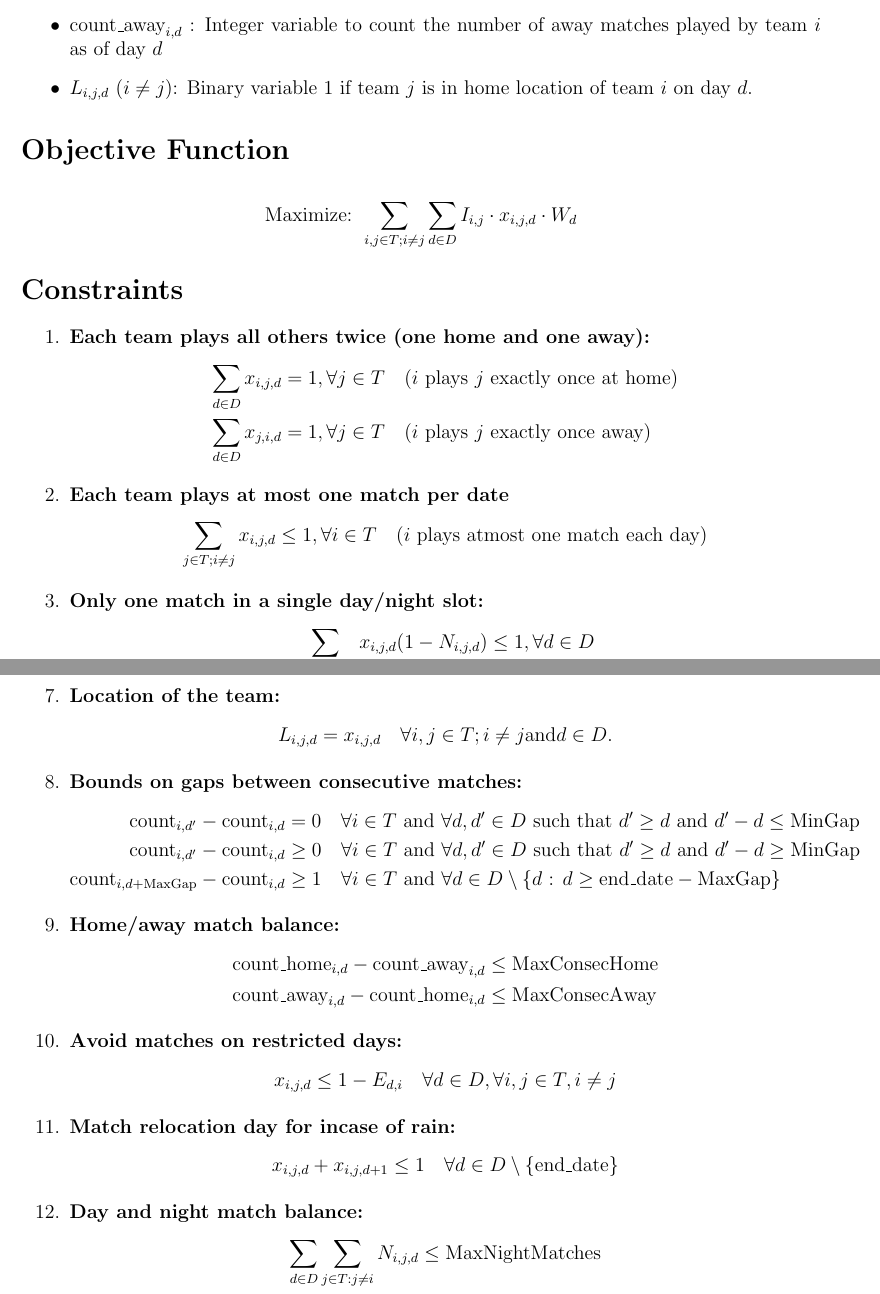
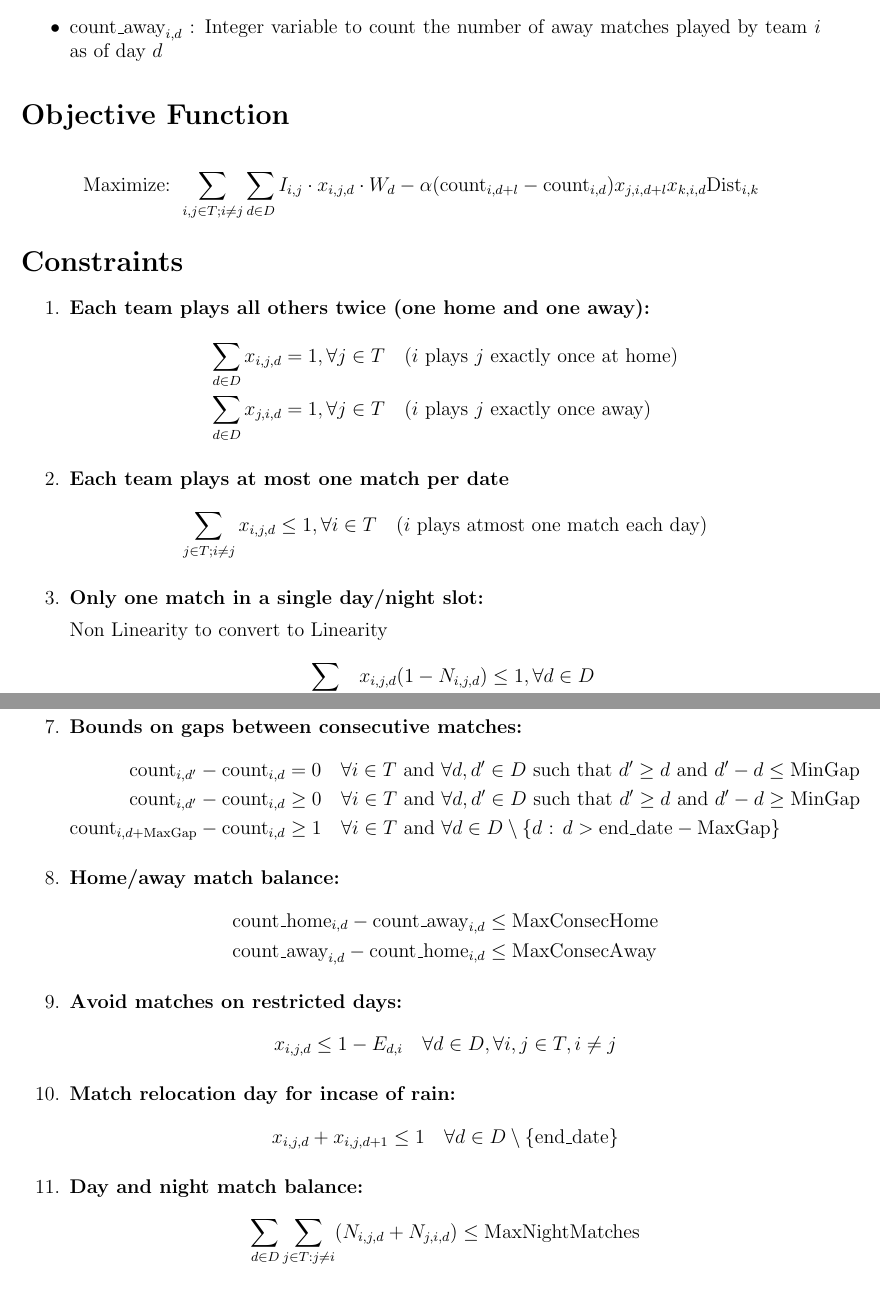
Before and after one commit to U1Kemp/Optimization-in-Industry-Assignments, a LaTeX problem sheet (Assignment 1/Assignment 1.tex): two parts of pages 2 and 3 of 3 before the commit and two parts of pages 2 and 3 of 4 after it, joined at a grey line, cut so that both start at the same text. Compiled offline with pdfLaTeX.

Commit message:
Added sidenotes for completing the formulization

```diff
--- a/Assignment 1/Assignment 1.tex
+++ b/Assignment 1/Assignment 1.tex
@@ -31,15 +32,14 @@
     \item $\text{count}_{i,d}$ : Integer variable to count the number of matches played by team $i$ as of day $d$
     \item $\text{count\_home}_{i,d}$ : Integer variable to count the number of home matches played by team $i$ as of day $d$
     \item $\text{count\_away}_{i,d}$ : Integer variable to count the number of away matches played by team $i$ as of day $d$
-    \item $L_{i,j,d}$ $(i \neq j)$: Binary variable 1 if team $j$ is in home location of team $i$ on day $d$.
+    % \item $L_{i,j,d}$ $(i \neq j)$: Binary variable 1 if team $j$ is in home location of team $i$ on day $d$.
 
 \end{itemize}
 
 \section*{Objective Function}
 \begin{align*}
-\text{Maximize: } & \sum_{i,j \in T; i \neq j} \sum_{d \in D} I_{i,j} \cdot x_{i,j,d} \cdot W_{d}
+\text{Maximize: } & \sum_{i,j \in T; i \neq j} \sum_{d \in D} I_{i,j} \cdot x_{i,j,d} \cdot W_{d} - \alpha (\text{count}_{i,d+l} - \text{count}_{i,d})x_{j,i,d+l} x_{k,i,d}\text{Dist}_{i,k}
 \end{align*}
-
 \section*{Constraints}
 \begin{enumerate}
     \item \textbf{Each team plays all others twice (one home and one away):}
@@ -54,6 +54,8 @@
     \end{align*}
 
     \item \textbf{Only one match in a single day/night slot:}
+
+    Non Linearity to convert to Linearity
     \begin{align*}
         \sum_{i,j \in T, i \neq j} x_{i,j,d} (1-N_{i,j,d}) \leq 1, \forall d \in D \\
         \sum_{i,j \in T, i \neq j} x_{i,j,d} N_{i,j,d} \leq 1, \forall d \in D
@@ -77,16 +81,16 @@
         \text{count}_{i,d} &= \text{count\_home}_{i,d} + \text{count\_away}_{i,d}
     \end{align*}
 
-    \item \textbf{Location of the team:}
-    \begin{align*}
-        L_{i,j,d} &= x_{i,j,d} \quad \forall i,j \in T; i \neq j \text{and} d \in D.
-    \end{align*}
+    % \item \textbf{Location of the team:}
+    % \begin{align*}
+    %     L_{i,j,d} &= x_{i,j,d} \quad \forall i,j \in T; i \neq j \text{and} d \in D.
+    % \end{align*}
 
     \item \textbf{Bounds on gaps between consecutive matches:}
     \begin{align*}
         \text{count}_{i,d'} - \text{count}_{i,d} &= 0 \quad \forall i \in T \text{ and } \forall d, d' \in D \text{ such that $d' \geq d$ and $d' - d \leq \text{MinGap}$} \\
         \text{count}_{i,d'} - \text{count}_{i,d} &\geq 0 \quad \forall i \in T \text{ and } \forall d, d' \in D \text{ such that $d' \geq d$ and $d' - d \geq \text{MinGap}$} \\
-        \text{count}_{i,d+\text{MaxGap}} - \text{count}_{i,d} &\geq 1 \quad \forall i \in T \text{ and } \forall d \in D \setminus \{d \text{ : } d \geq \text{end\_date} - \text{MaxGap} \}
+        \text{count}_{i,d+\text{MaxGap}} - \text{count}_{i,d} &\geq 1 \quad \forall i \in T \text{ and } \forall d \in D \setminus \{d \text{ : } d > \text{end\_date} - \text{MaxGap} \}
     \end{align*}
 
     \item \textbf{Home/away match balance:}
@@ -107,8 +111,8 @@
 
     \item \textbf{Day and night match balance:}
     \begin{align*}
-        \sum_{d \in D} \sum_{j \in T : j \neq i} N_{i,j,d} &\leq \text{MaxNightMatches} \\
-        \sum_{d \in D} \sum_{j \in T : j \neq i} N_{i,j,d} &\geq \text{MinNightMatches}
+        \sum_{d \in D} \sum_{j \in T : j \neq i} (N_{i,j,d} + N_{j,i,d}) &\leq \text{MaxNightMatches} \\
+        \sum_{d \in D} \sum_{j \in T : j \neq i} (N_{i,j,d} + N_{j,i,d}) &\geq \text{MinNightMatches}
     \end{align*}
 \end{enumerate}
 
```
Also changed, not shown: Assignment 1/Assignment 1.pdf, Assignment 1/Assignment 1.tex (24 more changed lines), 3 other files.
